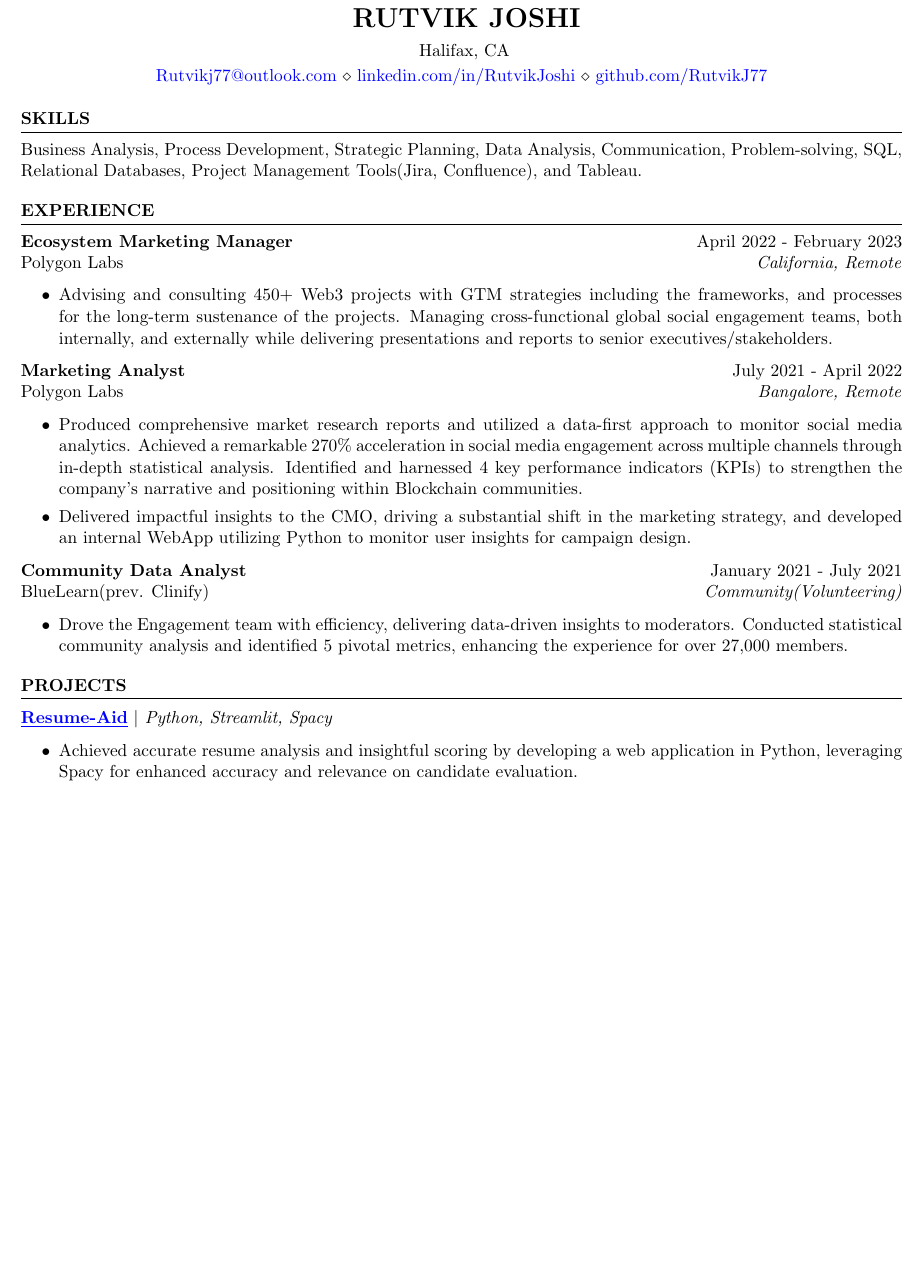
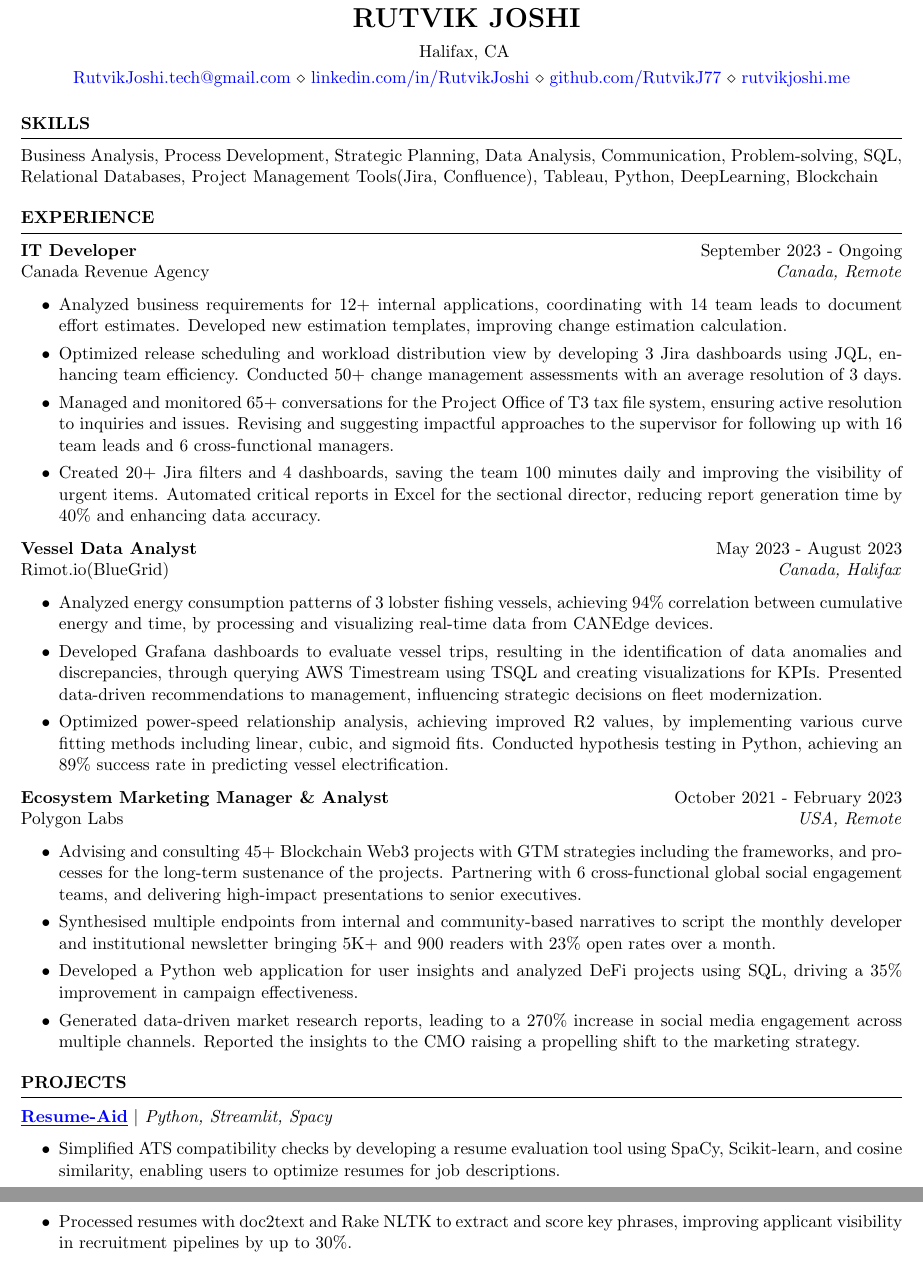
Before and after one commit to rutvik-j/resume, a LaTeX CV (resume.tex): part of the page before the commit and two parts of pages 1 and 2 of 3 after it, the two joined at a grey line, cut so that both start at the same text, the shorter picture padded with empty space. Compiled offline with pdfLaTeX.

Commit message:
Update resume.tex

```diff
--- a/resume.tex
+++ b/resume.tex
@@ -6,8 +6,8 @@
 \name{Rutvik Joshi} % Your name
 % You can merge both of these into a single line, if you do not have a website.
 \address{ Halifax, CA}
-\address{\href{mailto:rutvikj77@outlook.com}{Rutvikj77@outlook.com} \\ \href{https://linkedin.com/in/rutvikjoshi}{linkedin.com/in/RutvikJoshi} \\
-\href{https://github.com/RutvikJ77}{github.com/RutvikJ77}}
+\address{{\href{mailto:rutvikjoshi.tech@gmail.com}{RutvikJoshi.tech@gmail.com} \\ \href{https://linkedin.com/in/rutvikjoshi}{linkedin.com/in/RutvikJoshi} \\
+\href{https://github.com/RutvikJ77}{github.com/RutvikJ77}} \\ \href{https://rutvikjoshi.me}{rutvikjoshi.me}}
 
 \begin{document}
 %----------------------------------------------------------------------------------------
@@ -49,7 +49,7 @@
 % \end{rSection}
 
 \begin{rSection}{SKILLS}
-Business Analysis, Process Development, Strategic Planning, Data Analysis, Communication, Problem-solving, SQL, Relational Databases, Project Management Tools(Jira, Confluence), and Tableau.
+Business Analysis, Process Development, Strategic Planning, Data Analysis, Communication, Problem-solving, SQL, Relational Databases, Project Management Tools(Jira, Confluence), Tableau, Python, DeepLearning, Blockchain
 \end{rSection}
 
 %----------------------------------------------------------------------------------------
@@ -58,59 +58,46 @@ Business Analysis, Process Development, Strategic Planning, Data Analysis, Commu
 
 \begin{rSection}{EXPERIENCE}
 
-% \textbf{Junior Data Analyst intern} \hfill May 2023 - August 2023\\
-% Rimot.io \hfill \textit{Halifax, Remote}
+\textbf{IT Developer} \hfill September 2023 - Ongoing\\
+Canada Revenue Agency \hfill \textit{Canada, Remote}
+ \begin{itemize}
+    \itemsep -3pt {}
+    \item Analyzed business requirements for 12+ internal applications, coordinating with 14 team leads to document effort estimates. Developed new estimation templates, improving change estimation calculation.
+    \item Optimized release scheduling and workload distribution view by developing 3 Jira dashboards using JQL, enhancing team efficiency. Conducted 50+ change management assessments with an average resolution of 3 days.
+    \item Managed and monitored 65+ conversations for the Project Office of T3 tax file system, ensuring active resolution to inquiries and issues. Revising and suggesting impactful approaches to the supervisor for following up with 16 team leads and 6 cross-functional managers.
+    \item Created 20+ Jira filters and 4 dashboards, saving the team 100 minutes daily and improving the visibility of urgent items. Automated critical reports in Excel for the sectional director, reducing report generation time by 40\% and enhancing data accuracy.
+ \end{itemize}
+
+% \textbf{IT Analyst (Co-op)} \hfill September 2023 - December 2023\\
+% Canada Revenue Agency \hfill \textit{Canada, Remote}
 %  \begin{itemize}
 %     \itemsep -3pt {}
-%     \item Analyzed CANEdge IOT vessel data and apply strong mathematical skills to prepare, analyze and present data Innate ability to recognize patterns and validate hypotheses
-%     \item Built visually appealing dashboards using Graphana & OpenSearch Dashboards effectively quantifying and bringing a change of 20% in data observation and frequency of the ingestion pipeline.
+%     \item Managed and monitored 65+ folders of the Project Office mailbox for T3 Modernization, ensuring active resolution to inquiries and issues. Revising and suggesting impactful approaches to the team lead for following up with 16 team leads and 6 cross-functional managers.
+%     \item Created 20+ Jira filters and 4 dashboards, saving the team 100 minutes daily and improving visibility of urgent items. Automated critical reports in Excel, reducing report generation time by 40\% and enhancing data accuracy.
+
+
 %  \end{itemize}
 
-
-
-\textbf{Ecosystem Marketing Manager} \hfill April 2022 - February 2023\\
-Polygon Labs \hfill \textit{California, Remote}
+\textbf{Vessel Data Analyst} \hfill May 2023 - August 2023\\
+Rimot.io(BlueGrid) \hfill \textit{Canada, Halifax}
  \begin{itemize}
     \itemsep -3pt {}
-    \item Advising and consulting 450+ Web3 projects with GTM strategies including the frameworks, and processes for the long-term sustenance of the projects. Managing cross-functional global social engagement teams, both internally, and externally while delivering presentations and reports to senior executives/stakeholders.
-    % \item gathering 500K+ Impressions over a single social platform and increasing engagement by 14\% over the week.
-    % \item Managing cross-functional global social engagement teams, both internally, and externally with 20+ project teams on a daily basis, across all areas while creating and delivering high-quality presentations and reports to senior executives/stakeholders and business managers.
-    % \item Translating complex business questions and operations into solutions, covering in-depth functional expertise for smooth functioning.
-
+    \item Analyzed energy consumption patterns of 3 lobster fishing vessels, achieving 94\% correlation between cumulative energy and time, by processing and visualizing real-time data from CANEdge devices.
+    \item Developed Grafana dashboards to evaluate vessel trips, resulting in the identification of data anomalies and discrepancies, through querying AWS Timestream using TSQL and creating visualizations for KPIs. Presented data-driven recommendations to management, influencing strategic decisions on fleet modernization.
+    \item Optimized power-speed relationship analysis, achieving improved R2 values, by implementing various curve fitting methods including linear, cubic, and sigmoid fits. Conducted hypothesis testing in Python, achieving an 89\% success rate in predicting vessel electrification.
  \end{itemize}
 
 
-\textbf{Marketing Analyst} \hfill July 2021 - April 2022\\
-Polygon Labs \hfill \textit{Bangalore, Remote}
+\textbf{Ecosystem Marketing Manager \& Analyst} \hfill October 2021 - February 2023\\
+Polygon Labs \hfill \textit{USA, Remote}
  \begin{itemize}
     \itemsep -3pt {}
-    \item Produced comprehensive market research reports and utilized a data-first approach to monitor social media analytics. Achieved a remarkable 270\% acceleration in social media engagement across multiple channels through in-depth statistical analysis. Identified and harnessed 4 key performance indicators (KPIs) to strengthen the company's narrative and positioning within Blockchain communities.
-    \item Delivered impactful insights to the CMO, driving a substantial shift in the marketing strategy, and developed an internal WebApp utilizing Python to monitor user insights for campaign design.
+    \item Advising and consulting 45+ Blockchain Web3 projects with GTM strategies including the frameworks, and processes for the long-term sustenance of the projects. Partnering with 6 cross-functional global social engagement teams, and delivering high-impact presentations to senior executives.
+    \item Synthesised multiple endpoints from internal and community-based narratives to script the monthly developer and institutional newsletter bringing 5K+ and 900 readers with 23\% open rates over a month.
+    \item Developed a Python web application for user insights and analyzed DeFi projects using SQL, driving a 35\% improvement in campaign effectiveness.
+    \item Generated data-driven market research reports, leading to a 270\% increase in social media engagement across multiple channels. Reported the insights to the CMO raising a propelling shift to the marketing strategy.
+
  \end{itemize}
-
-\textbf{Community Data Analyst} \hfill January 2021 - July 2021\\
-BlueLearn(prev. Clinify) \hfill \textit{Community(Volunteering)}
- \begin{itemize}
-    \itemsep -3pt {}
-    \item Drove the Engagement team with efficiency, delivering data-driven insights to moderators. Conducted statistical community analysis and identified 5 pivotal metrics, enhancing the experience for over 27,000 members.
-    % \item Spearheaded the formulation of 10 key sectors for community expansion, fostering substantial growth.
-    % \item Championed improved onboarding processes by leveraging UX methodologies, resulting in a remarkable 20\% increase in user retention. Introduced impactful idea implementation strategies through visual reports and dashboards, enabling seamless execution and driving successful outcomes.
- \end{itemize}
-
-%  \textbf{Data Science and Business Analyst intern} \hfill March 2021 - April 2021\\
-% The Sparks Foundation \hfill \textit{Singapore}
-%  \begin{itemize}
-%     \itemsep -3pt {}
-%      \item Analyzed sports data to determine \textbf{\textgreater84\%} well-performing teams and help businesses collaborate with them in order for a marketing deal.
-%      \item Implemented KMeans clustering algorithm to determine the underperforming groups present in the dataset.
-%  \end{itemize}
-% \textbf{Software Developer} \hfill Aug 2019 - Aug 2020\\
-% Incerno Technologies Pvt. Ltd. \hfill \textit{Mumbai, IN}
-%  \begin{itemize}
-%     \itemsep -3pt {}
-%      \item Examined the planned drone system for the agricultural use case and assessed the required parts involved in drone building with main focus in areas of Computer Vision.
-%     \item Developed automation scripts which handle the Deep learning preprocessing stage required for computer vision using python.
-%  \end{itemize}
 
 \end{rSection}
 
@@ -123,6 +110,5 @@ BlueLearn(prev. Clinify) \hfill \textit{Community(Volunteering)}
 
 \href{https://github.com/RutvikJ77/Resume-aid}{\textbf{\underline{Resume-Aid}}} $|$\textit{ Python, Streamlit, Spacy}
 \begin{itemize}
-    \item Achieved accurate resume analysis and insightful scoring by developing a web application in Python, leveraging Spacy for enhanced accuracy and relevance on candidate evaluation.
-    % \item  {Analyzed Resumes to provide accurate insights and scores using RAKE and cosine similarity for particular words which co-relate with the presented job description.}
-    % \item{Gather a list of \textbf{top 10} phrases and words from resume and generate top 20 importance and similarity list to calculate the final score and display it through a web application.}
+    \item Simplified ATS compatibility checks by developing a resume evaluation tool using SpaCy, Scikit-learn, and cosine similarity, enabling users to optimize resumes for job descriptions.
+    \item Processed resumes with doc2text and Rake NLTK to extract and score key phrases, improving applicant visibility in recruitment pipelines by up to 30\%.
```
Also changed, not shown: resume.tex (60 more changed lines).
